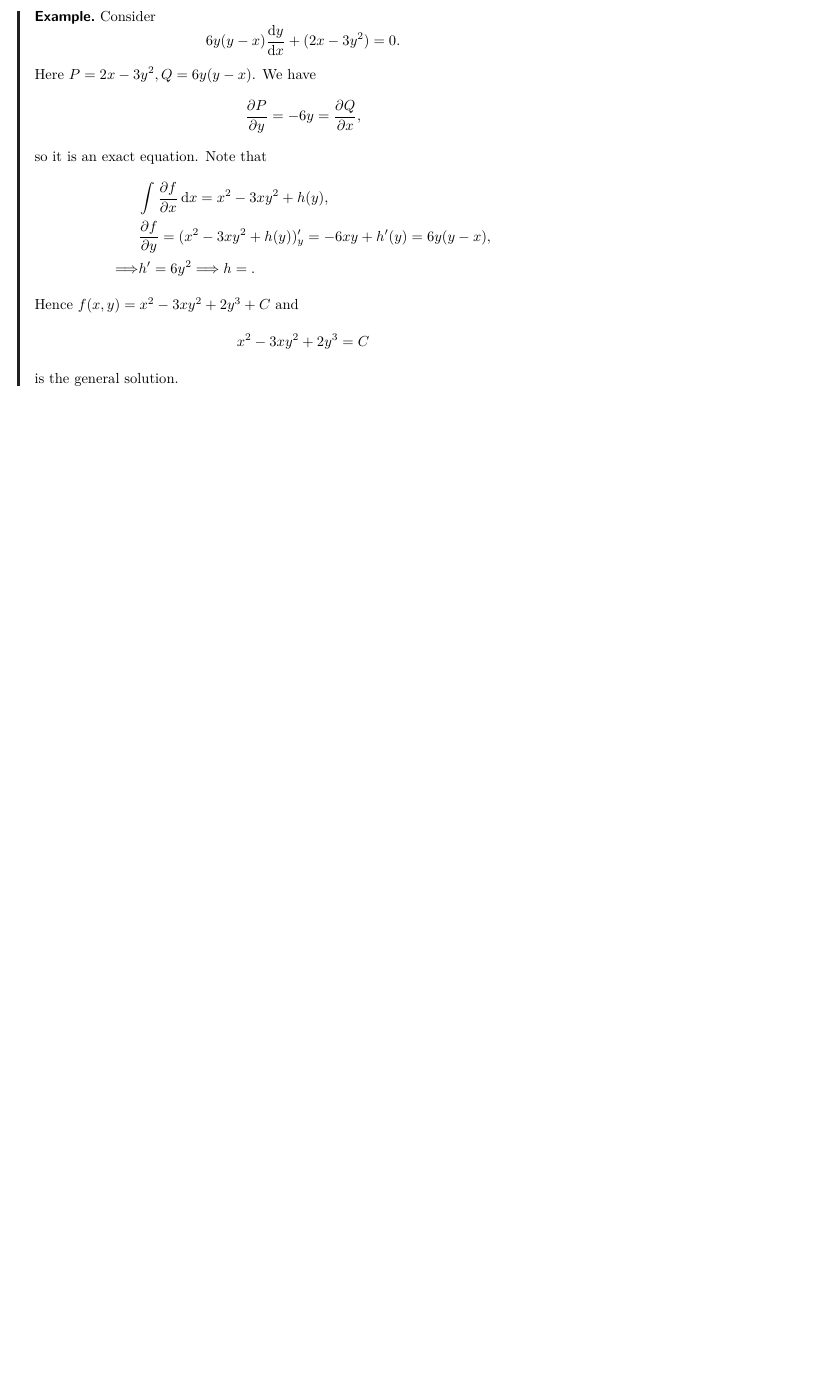
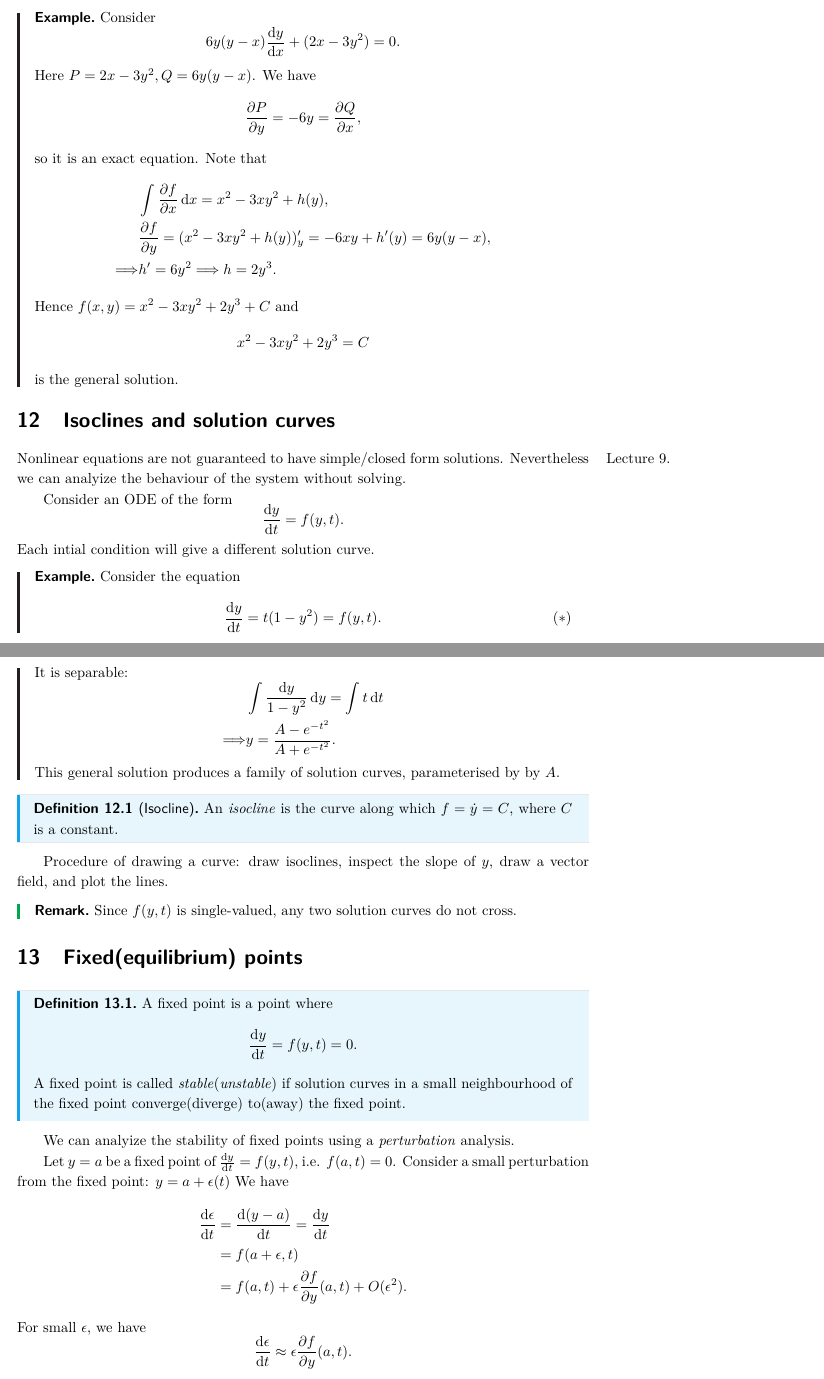
Before and after one commit to ThetaOmega01/IA-NOTES, a LaTeX document (differential_equations.tex): part of page 14 of 14 before the commit and two parts of pages 14 and 15 of 16 after it, the two joined at a grey line, cut so that both start at the same text, the shorter picture padded with empty space. Compiled offline with pdfLaTeX.

Commit message:
yesterday

```diff
--- a/differential_equations.tex
+++ b/differential_equations.tex
@@ -564,7 +564,7 @@ skipped some talks irrelevant to contents\\
             \begin{aligned}
                  &\int \frac{\partial f}{\partial x}  \,\mathrm{d}x=x^2-3xy^2+h(y),\\
                  &\frac{\partial f}{\partial y}=(x^2-3xy^2+h(y))'_y= -6xy+h'(y)=6y(y-x),\\
-                 \Longrightarrow & h'=6y^2 \Longrightarrow h=.
+                 \Longrightarrow & h'=6y^2 \Longrightarrow h=2y^3.
             \end{aligned}
         \]
         Hence $f(x,y)=x^2-3xy^2+2y^3+C$ and
@@ -573,3 +573,54 @@ skipped some talks irrelevant to contents\\
         \]
         is the general solution.
     \end{example}
+    \section{Isoclines and solution curves}\marginnote{Lecture 9.}
+    Nonlinear equations are not guaranteed to have simple/closed form solutions. Nevertheless we can analyize the behaviour of the system without solving.
+
+    Consider an ODE of the form
+    \[
+        \frac{\mathrm{d}y}{\mathrm{d}t}=f(y,t)
+    .\]
+    Each intial condition will give a different solution curve.
+    \begin{example}
+        Consider the equation
+        \[
+            \frac{\mathrm{d}y}{\mathrm{d}t}=t(1-y^2)=f(y,t) \tag{$*$}
+        .\]
+        It is separable:
+        \[
+            \begin{aligned}
+                 &\int \frac{\d y}{1-y^2} \,\mathrm{d}y=\int t \,\mathrm{d}t\\
+                 \Longrightarrow &y= \frac{A-e^{-t^2}}{A+e^{-t^2}}.
+            \end{aligned}
+        \]
+        This general solution produces a family of solution curves, parameterised by by $A$.
+    \end{example}
+    \begin{definition}[Isocline]
+        An \textit{isocline} is the curve along which $ f=\dot{y}=C $, where $C$ is a constant.
+    \end{definition}
+    Procedure of drawing a curve: draw isoclines, inspect the slope of $y$, draw a vector field, and plot the lines.
+    \begin{remark}
+        Since $f(y,t)$ is single-valued, any two solution curves do not cross.
+    \end{remark}
+    \section{Fixed(equilibrium) points}
+    \begin{definition}
+        A fixed point is a point where
+        \[
+            \frac{\mathrm{d}y}{\mathrm{d}t}=f(y,t)=0
+        .\]
+        A fixed point is called \textit{stable}(\textit{unstable}) if solution curves in a small neighbourhood of the fixed point converge(diverge) to(away) the fixed point.
+    \end{definition}
+    We can analyize the stability of fixed points using a \textit{perturbation} analysis.
+
+    Let $y=a$ be a fixed point of $ \frac{\mathrm{d}y}{\mathrm{d}t}=f(y,t)  $, i.e. $ f(a,t)=0 $. Consider a small perturbation from the fixed point: $ y=a+\epsilon(t) $ We have
+    \[
+        \begin{aligned}
+            \frac{\mathrm{d}\epsilon}{\mathrm{d}t}&=\frac{\mathrm{d}(y-a)}{\mathrm{d}t}
+            = \frac{\mathrm{d}y}{\mathrm{d}t}\\
+            &=f(a+\epsilon,t)\\
+            &= f(a,t)+\epsilon \frac{\partial f}{\partial y}(a,t)+O(\epsilon^2).
+        \end{aligned}
+    \]
+    For small $ \epsilon $, we have
+    \[
+        \frac{\mathrm{d}\epsilon}{\mathrm{d}t}\approx \epsilon \frac{\partial f}{\partial y}(a,t)
```
Also changed, not shown: differential_equations.pdf, vectors.pdf, differential_equations.tex (30 more changed lines).
